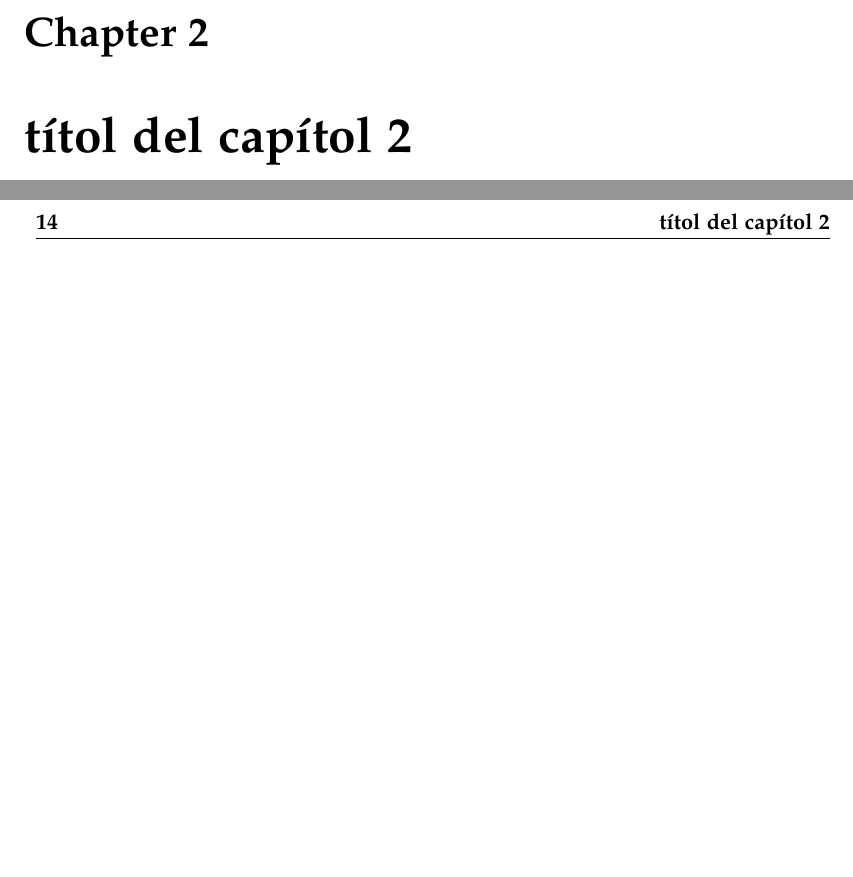
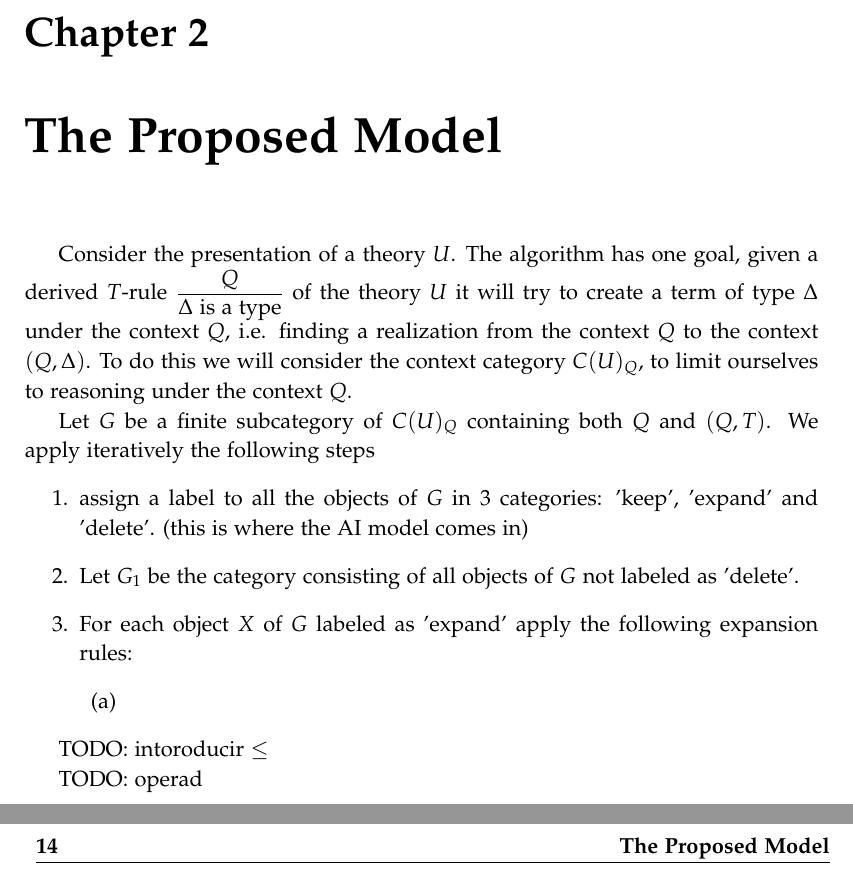
Before and after one commit to CarlosFerLo/tfg, a LaTeX book (main.tex, which reads chapters/02_chapter2.tex): two parts of pages 17 and 18 of 19, joined at a grey line, cut so that both start at the same text, the shorter picture padded with empty space. Compiled offline with pdfLaTeX.

Commit message:
minor changes

```diff
--- a/chapters/02_chapter2.tex
+++ b/chapters/02_chapter2.tex
@@ -1,2 +1,29 @@
 
-\chapter{t\'{\i}tol del cap\'{\i}tol 2}
+\chapter{The Proposed Model}
+
+Consider the presentation of a theory $U$.
+The algorithm has one goal, given a derived $T$-rule
+$\dfrac{Q}{\Delta \text{ is a type}}$
+of the theory $U$ it will try to create a term of type $\Delta$
+under the context $Q$, i.e. finding a realization from
+the context $Q$ to the context $(Q, \Delta)$.
+To do this we will consider the context category $C(U)_Q$,
+to limit ourselves to reasoning under the context $Q$.
+
+Let $G$ be a finite subcategory of $C(U)_Q$ containing both $Q$ and $(Q, T)$.
+We apply iteratively the following steps
+\begin{enumerate}
+    \item assign a label to all the objects of $G$
+          in 3 categories: 'keep', 'expand' and 'delete'.
+          (this is where the AI model comes in)
+    \item Let $G_1$ be the category consisting of all objects of
+          $G$ not labeled as 'delete'.
+    \item For each object $X$ of $G$ labeled as 'expand' apply the following expansion rules:
+        \begin{enumerate}
+            \item
+        \end{enumerate}
+\end{enumerate}
+
+TODO: intoroducir $\leq$
+
+TODO: operad
```
Also changed, not shown: chapters/01_generalized_algebraic_theories.tex (+25 -3 lines), main 2.pdf (deleted), main.pdf.
